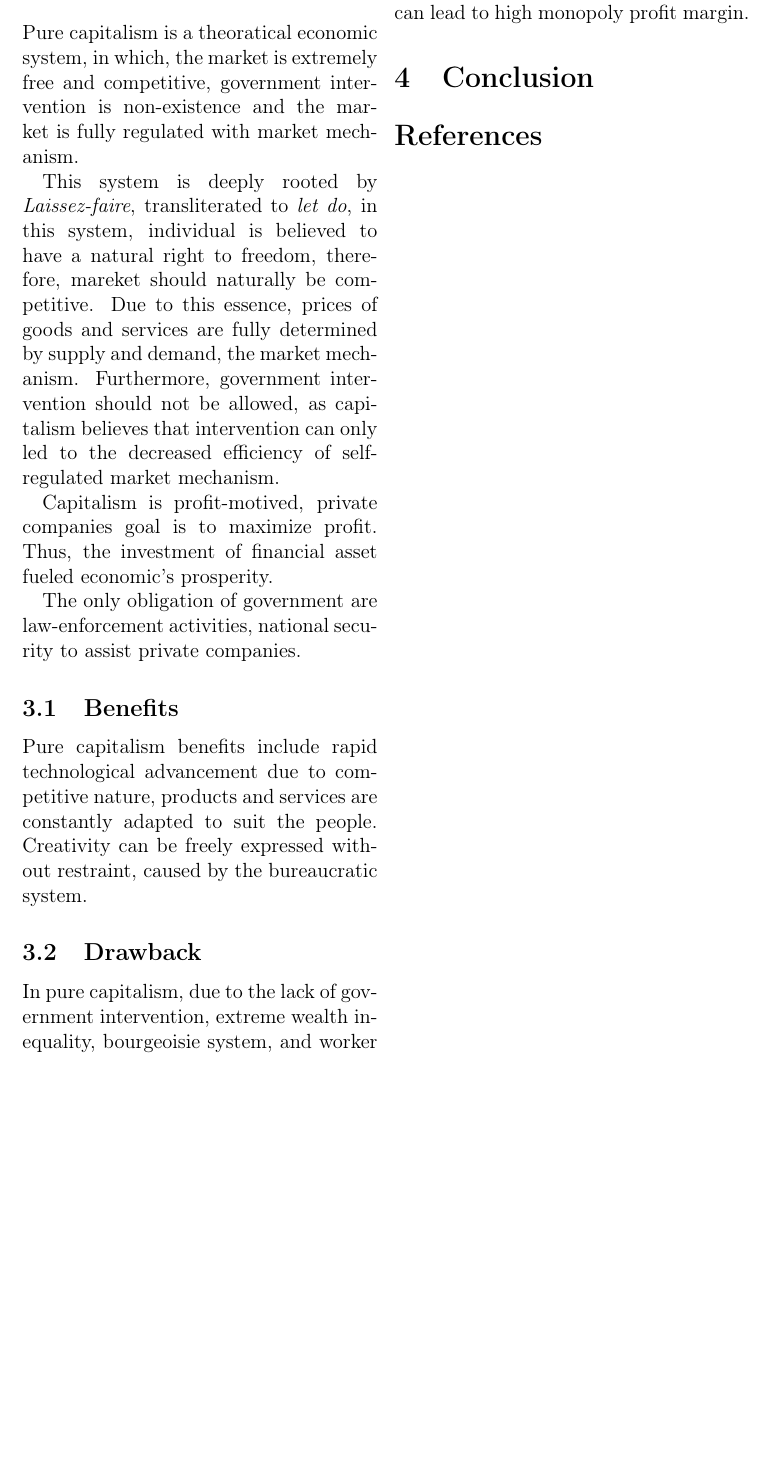
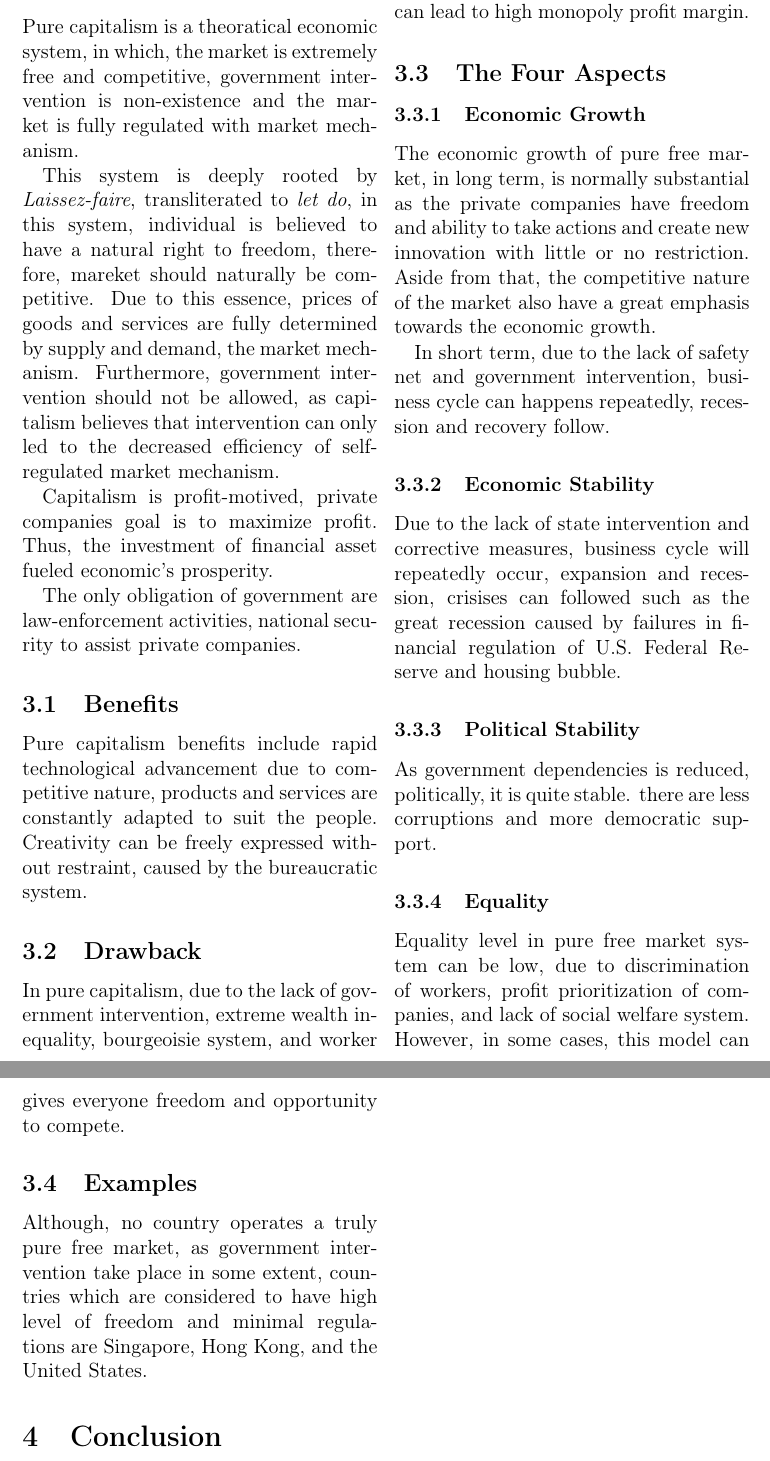
Before and after one commit to Jung-PS/KVISPaper, a LaTeX paper (tex.tex): part of page 2 of 2 before the commit and two parts of pages 2 and 3 of 3 after it, the two joined at a grey line, cut so that both start at the same text, the shorter picture padded with empty space. Compiled offline with pdfLaTeX.

Commit message:
Complete pure free market

```diff
--- a/tex.tex
+++ b/tex.tex
@@ -81,6 +81,23 @@ Pure capitalism benefits include rapid technological advancement due to competit
 
 \subsection{Drawback}
 In pure capitalism, due to the lack of government intervention, extreme wealth inequality, bourgeoisie system, and worker abuse can occur due to profit prioritization. Furthermore, monopoly can transpise due to amalgamation of businesses and acquisition of smaller companies. If monopoly happens, because of the lack of competition and substitute good, this can lead to high monopoly profit margin.
+
+\subsection{The Four Aspects}
+\subsubsection{Economic Growth}
+The economic growth of pure free market, in long term, is normally substantial as the private companies have freedom and ability to take actions and create new innovation with little or no restriction. Aside from that, the competitive nature of the market also have a great emphasis towards the economic growth.
+
+In short term, due to the lack of safety net and government intervention, business cycle can happens repeatedly, recession and recovery follow.
+\subsubsection{Economic Stability}
+Due to the lack of state intervention and corrective measures, business cycle will repeatedly occur, expansion and recession, crisises can followed such as the great recession caused by failures in financial regulation of U.S. Federal Reserve and housing bubble.
+
+\subsubsection{Political Stability}
+As government dependencies is reduced, politically, it is quite stable. there are less corruptions and more democratic support.
+
+\subsubsection{Equality}
+Equality level in pure free market system can be low, due to discrimination of workers, profit prioritization of companies, and lack of social welfare system. However, in some cases, this model can gives everyone freedom and opportunity to compete.
+
+\subsection{Examples}
+Although, no country operates a truly pure free market, as government intervention take place in some extent, countries which are considered to have high level of freedom and minimal regulations are Singapore, Hong Kong, and the United States.
 \begin{comment}
 \begin{figure}[H]
 \centering
```
Also changed, not shown: tex.pdf, tex.tex (2 more changed lines), 6 other files.
